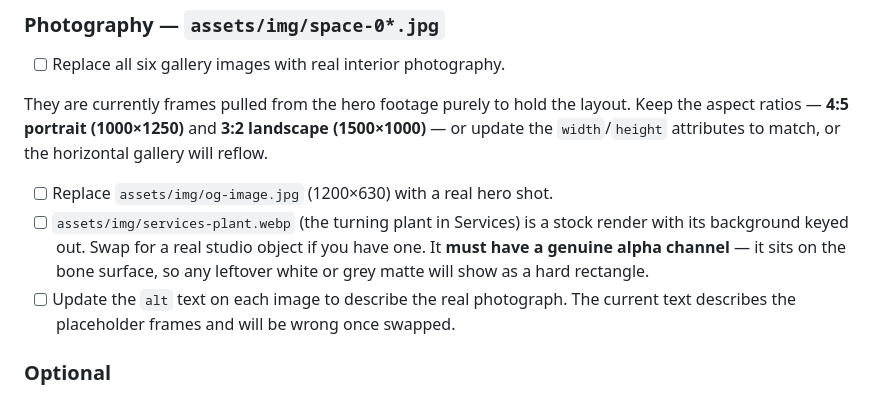
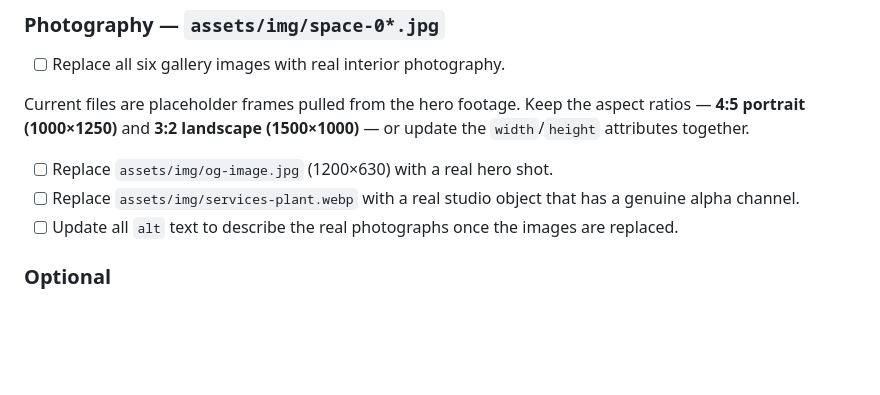
Before and after one commit to MGish11/dolce-beauty-lounge, a Markdown page: README.md, the part around one of its changes. Drawn GitHub-style; blank space fills up the shorter version.

```diff
--- a/README.md
+++ b/README.md
@@ -90,18 +91,15 @@ token refresh, or hand-picked per-post embeds via Instagram's keyless
 
 - [ ] Replace all six gallery images with real interior photography.
 
-They are currently frames pulled from the hero footage purely to hold the layout.
-Keep the aspect ratios — **4:5 portrait (1000×1250)** and **3:2 landscape
-(1500×1000)** — or update the `width`/`height` attributes to match, or the
-horizontal gallery will reflow.
+Current files are placeholder frames pulled from the hero footage. Keep the aspect
+ratios — **4:5 portrait (1000×1250)** and **3:2 landscape (1500×1000)** — or
+update the `width`/`height` attributes together.
 
 - [ ] Replace `assets/img/og-image.jpg` (1200×630) with a real hero shot.
-- [ ] `assets/img/services-plant.webp` (the turning plant in Services) is a stock
-      render with its background keyed out. Swap for a real studio object if you
-      have one. It **must have a genuine alpha channel** — it sits on the bone
-      surface, so any leftover white or grey matte will show as a hard rectangle.
-- [ ] Update the `alt` text on each image to describe the real photograph. The current
-      text describes the placeholder frames and will be wrong once swapped.
+- [ ] Replace `assets/img/services-plant.webp` with a real studio object that has
+      a genuine alpha channel.
+- [ ] Update all `alt` text to describe the real photographs once the images are
+      replaced.
 
 ### Optional
 
```
Also changed, not shown: other parts of README.md (+60 -59 lines).
